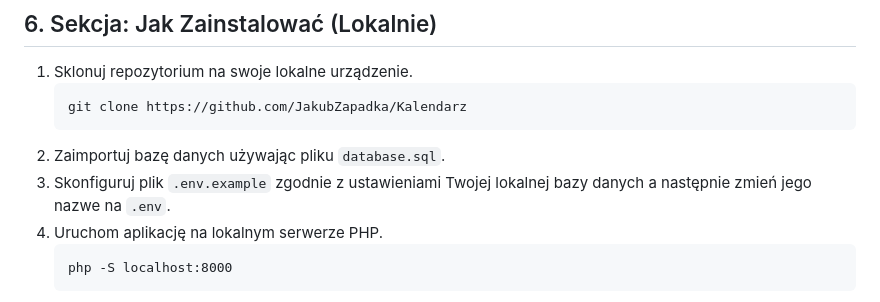
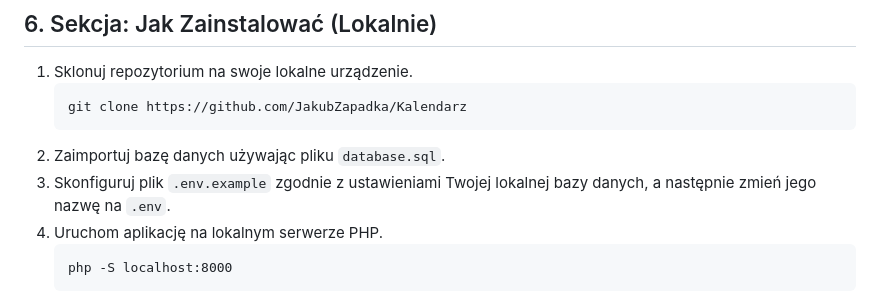
Before and after one commit to JakubZapadka/Kalendarz, a Markdown page: README.md, the part around the change. GitHub-like rendering.

````diff
--- a/README.md
+++ b/README.md
@@ -51,7 +51,7 @@ Dzięki temu linkowi możesz przetestować funkcjonalności kalendarza wydarzeń
    git clone https://github.com/JakubZapadka/Kalendarz
    ```
 2. Zaimportuj bazę danych używając pliku `database.sql`.
-3. Skonfiguruj plik `.env.example` zgodnie z ustawieniami Twojej lokalnej bazy danych a następnie zmień jego nazwe na `.env`.
+3. Skonfiguruj plik `.env.example` zgodnie z ustawieniami Twojej lokalnej bazy danych, a następnie zmień jego nazwę na `.env`.
 4. Uruchom aplikację na lokalnym serwerze PHP.
    ```
    php -S localhost:8000
````
